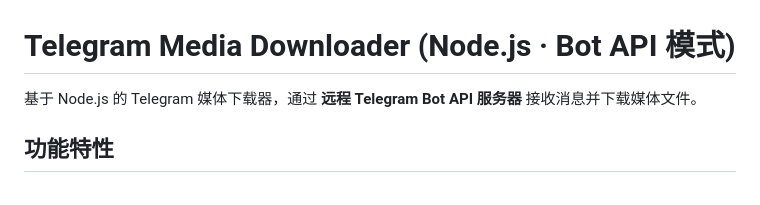
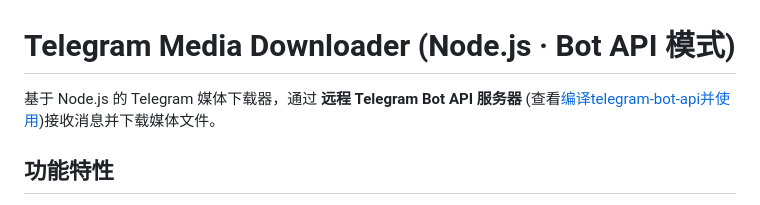
Before and after one commit to JuckyLee668/tg-video-downloader-bot, a Markdown page: README.md, the part around the change. GitHub-like rendering.

```diff
--- a/README.md
+++ b/README.md
@@ -1,6 +1,6 @@
 # Telegram Media Downloader (Node.js · Bot API 模式)
 
-基于 Node.js 的 Telegram 媒体下载器，通过 **远程 Telegram Bot API 服务器** 接收消息并下载媒体文件。
+基于 Node.js 的 Telegram 媒体下载器，通过 **远程 Telegram Bot API 服务器** (查看[编译telegram-bot-api并使用](编译telegram-bot-api并使用.md))接收消息并下载媒体文件。
 
 ## 功能特性
 
```
